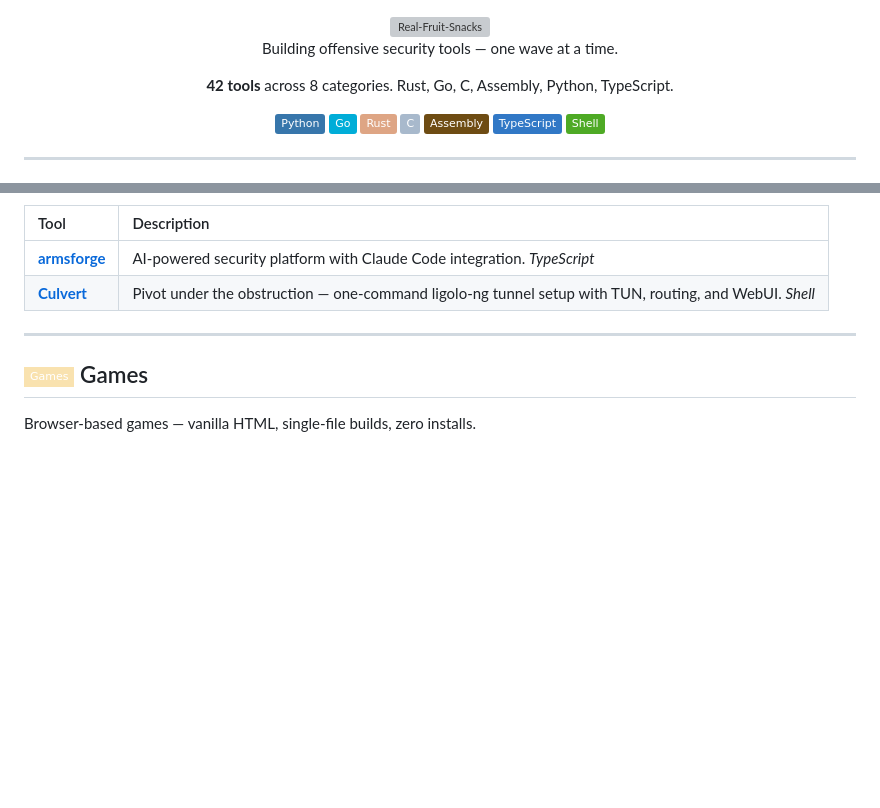
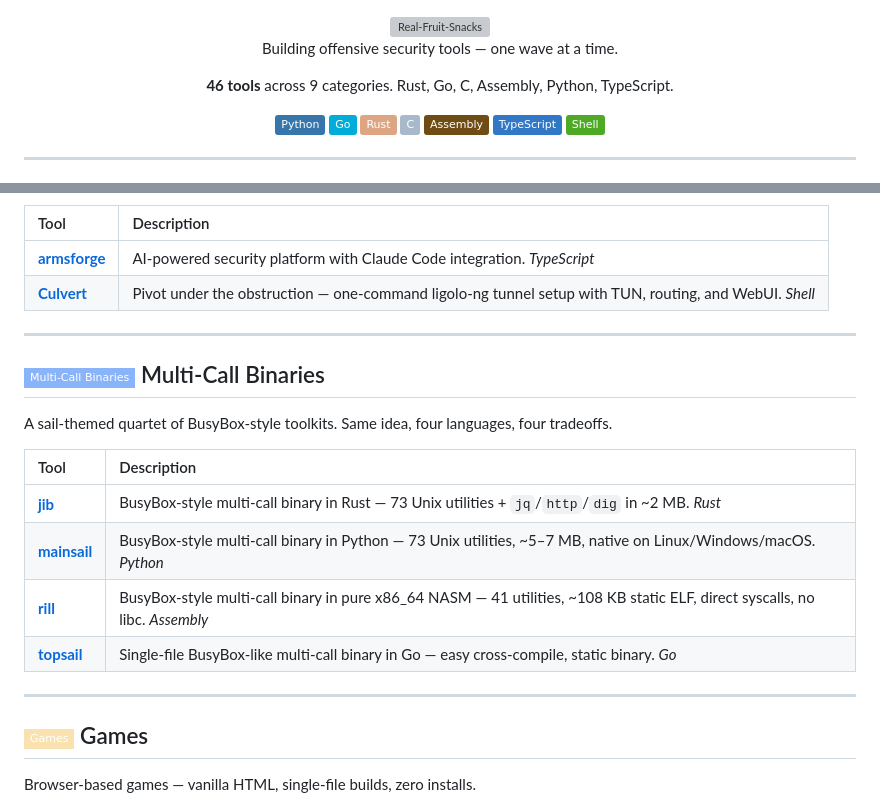
Before and after one commit to Real-Fruit-Snacks/Real-Fruit-Snacks, a Markdown page: profile/README.md, 2 parts joined by grey strips. GitHub-like rendering; badges without logos; blank space fills up the shorter version; grey boxes are pictures that could not be loaded.

```diff
--- a/profile/README.md
+++ b/profile/README.md
@@ -10,7 +10,7 @@
 
 Building offensive security tools — one wave at a time.
 
-**42 tools** across 8 categories. Rust, Go, C, Assembly, Python, TypeScript.
+**46 tools** across 9 categories. Rust, Go, C, Assembly, Python, TypeScript.
 
 ![Python](https://img.shields.io/badge/Python-3776AB?style=flat&logo=python&logoColor=white)
 ![Go](https://img.shields.io/badge/Go-00ADD8?style=flat&logo=go&logoColor=white)
@@ -126,6 +126,19 @@ Platform tools and automation.
 
 ---
 
+## ![Toolboxes](https://img.shields.io/badge/Multi--Call%20Binaries-89b4fa?style=flat-square) Multi-Call Binaries
+
+A sail-themed quartet of BusyBox-style toolkits. Same idea, four languages, four tradeoffs.
+
+| Tool | Description |
+|:-----|:-----------|
+| **[jib](https://github.com/Real-Fruit-Snacks/jib)** | BusyBox-style multi-call binary in Rust — 73 Unix utilities + `jq`/`http`/`dig` in ~2 MB. *Rust* |
+| **[mainsail](https://github.com/Real-Fruit-Snacks/mainsail)** | BusyBox-style multi-call binary in Python — 73 Unix utilities, ~5–7 MB, native on Linux/Windows/macOS. *Python* |
+| **[rill](https://github.com/Real-Fruit-Snacks/rill)** | BusyBox-style multi-call binary in pure x86_64 NASM — 41 utilities, ~108 KB static ELF, direct syscalls, no libc. *Assembly* |
+| **[topsail](https://github.com/Real-Fruit-Snacks/topsail)** | Single-file BusyBox-like multi-call binary in Go — easy cross-compile, static binary. *Go* |
+
+---
+
 ## ![Games](https://img.shields.io/badge/Games-f9e2af?style=flat-square) Games
 
 Browser-based games — vanilla HTML, single-file builds, zero installs.
```
Also changed, not shown: README.md (+13 -2 lines).
